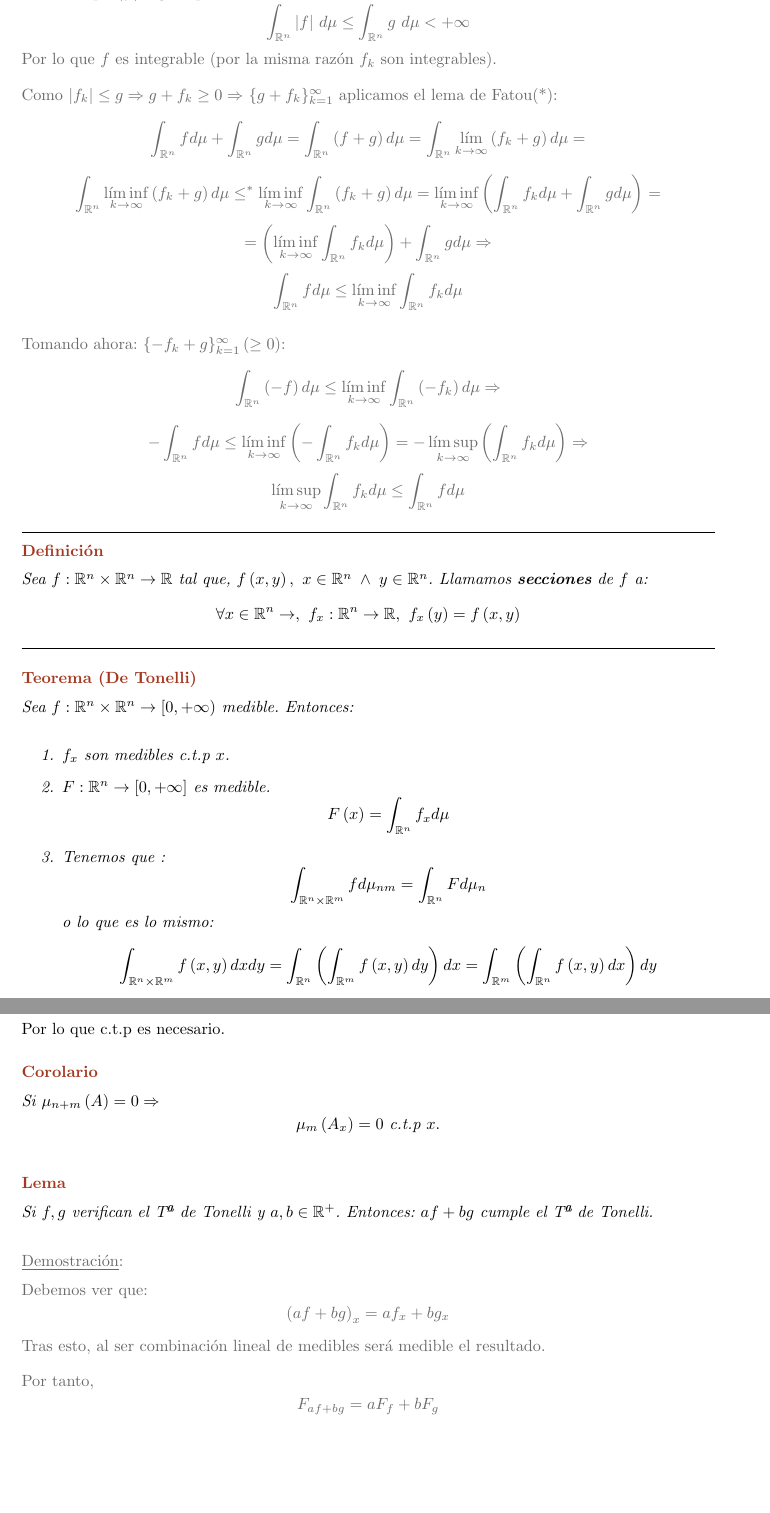
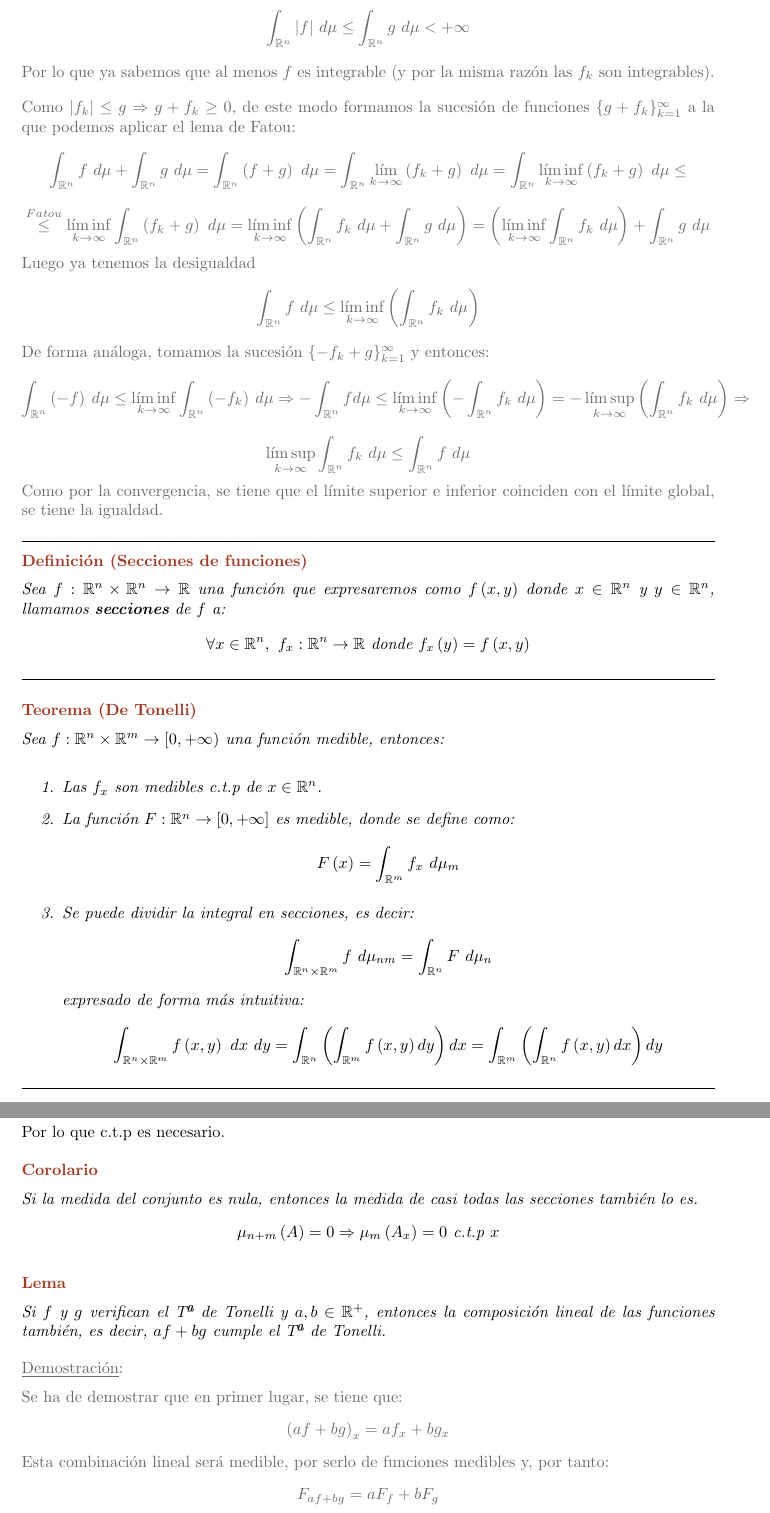
Before and after one commit to MarioCalvarro/CalculoIntegral, a LaTeX book (Integral.tex): two parts of pages 30 and 31 of 32 before the commit and two parts of pages 28 and 29 of 30 after it, joined at a grey line, cut so that both start at the same text, the shorter picture padded with empty space. The pictures show the PDF file Integral.pdf that the author committed with the source.

Commit message:
Terminado el formateo hasta el principio de cavalieri y los lemas que permiten la demostracion de el y de fubini

```diff
--- a/Integral.tex
+++ b/Integral.tex
@@ -1086,13 +1086,7 @@ Sea $\{f_k\}_{k=1}^{\infty}\rightarrow f$ una sucesión convergente c.t.p. a un
 $$\int_{\mathbb{R}^n} f \ \dif{\mu} = \lim_{k \rightarrow \infty} \int_{\mathbb{R}^n} f_k \ \dif{\mu}$$
 \end{theo}
 \begin{demo}
-Sabemos que $\vert f \vert \le g$ c.t.p $\Rightarrow$
+Sabemos que $\vert f \vert \le g$ c.t.p, luego tenemos que:
 $$\int_{\mathbb{R}^n} \vert f \vert \ \dif{\mu} \le \int_{\mathbb{R}^n} g \ \dif{\mu} < +\infty$$
-Por lo que $f$ es integrable (por la misma razón $f_k$ son integrables).
+Por lo que ya sabemos que al menos $f$ es integrable (y por la misma razón las $f_k$ son integrables).
 
-Como $\vert f_k \vert \le g \Rightarrow g + f_k \ge 0 \Rightarrow$
-$\{g + f_k\}_{k=1}^{\infty}$ aplicamos el lema de Fatou(*):
-$$\int_{\mathbb{R}^n} f \dif{\mu} + \int_{\mathbb{R}^n} g \dif{\mu} = \int_{\mathbb{R}^n} \left(f + g\right) \dif{\mu} = \int_{\mathbb{R}^n} \lim_{k \rightarrow \infty} \left(f_k + g\right)  \dif{\mu} =$$
-$$\int_{\mathbb{R}^n} \liminf_{k \rightarrow \infty} \left(f_k + g\right)  \dif{\mu} \le^* \liminf_{k \rightarrow \infty}\int_{\mathbb{R}^n} \left(f_k + g\right) \dif{\mu} = \liminf_{k \rightarrow \infty} \left( \int_{\mathbb{R}^n} f_k \dif{\mu} + \int_{\mathbb{R}^n} g \dif{\mu} \right) =$$
-$$ = \left(\liminf_{k \rightarrow \infty} \int_{\mathbb{R}^n} f_k \dif{\mu}  \right) + \int_{\mathbb{R}^n} g \dif{\mu} \Rightarrow$$
-$$\int_{\mathbb{R}^n} f \dif{\mu} \le \liminf_{k \rightarrow \infty} \int_{\mathbb{R}^n} f_k \dif{\mu} $$
@@ -1103,21 +1093,29 @@ $$ - \int_{\mathbb{R}^n} f \dif{\mu} \le \liminf_{k \rightarrow \infty} \left(-\
-$$\limsup_{k \rightarrow \infty} \int_{\mathbb{R}^n} f_k \dif{\mu} \le \int_{\mathbb{R}^n} f \dif{\mu} $$
+Como $\vert f_k \vert \le g \Rightarrow g + f_k \ge 0$, de este modo formamos la sucesión de funciones $\{g + f_k\}_{k=1}^{\infty}$ a la que podemos aplicar el lema de Fatou:
+$$\int_{\mathbb{R}^n} f \ \dif{\mu} + \int_{\mathbb{R}^n} g \ \dif{\mu} = \int_{\mathbb{R}^n} \left(f + g\right) \ \dif{\mu} = \int_{\mathbb{R}^n} \lim_{k \rightarrow \infty} \left(f_k + g\right) \ \dif{\mu} =\int_{\mathbb{R}^n} \liminf_{k \rightarrow \infty} \left(f_k + g\right)  \ \dif{\mu} \leq$$
+$$ \stackrel{Fatou}{\le} \liminf_{k \rightarrow \infty}\int_{\mathbb{R}^n} \left(f_k + g\right) \ \dif{\mu} = \liminf_{k \rightarrow \infty} \left( \int_{\mathbb{R}^n} f_k \ \dif{\mu} + \int_{\mathbb{R}^n} g \ \dif{\mu} \right) = \left(\liminf_{k \rightarrow \infty} \int_{\mathbb{R}^n} f_k \ \dif{\mu}  \right) + \int_{\mathbb{R}^n} g \ \dif{\mu}$$
+Luego ya tenemos la desigualdad
+$$\int_{\mathbb{R}^n} f \ \dif{\mu} \le \liminf_{k \rightarrow \infty}\left( \int_{\mathbb{R}^n} f_k \ \dif{\mu}\right)$$
+De forma análoga, tomamos la sucesión $\{-f_k + g\}_{k=1}^{\infty}$ y entonces:
+$$\int_{\mathbb{R}^n} \left(-f\right) \ \dif{\mu} \le \liminf_{k \rightarrow \infty} \int_{\mathbb{R}^n} \left(-f_k\right) \ \dif{\mu} \Rightarrow - \int_{\mathbb{R}^n} f \dif{\mu} \le \liminf_{k \rightarrow \infty} \left(-\int_{\mathbb{R}^n} f_k \ \dif{\mu} \right) = -\limsup_{k \rightarrow \infty} \left(\int_{\mathbb{R}^n} f_k \ \dif{\mu} \right) \Rightarrow$$
+$$\limsup_{k \rightarrow \infty} \int_{\mathbb{R}^n} f_k \ \dif{\mu} \le \int_{\mathbb{R}^n} f \ \dif{\mu} $$
+Como por la convergencia, se tiene que el límite superior e inferior coinciden con el límite global, se tiene la igualdad.
 \end{demo}
 
-\begin{defi}
-Sea $f: \mathbb{R}^{n} \times \mathbb{R}^n \rightarrow \mathbb{R}$ tal que, $f \left(x, y\right),\ x \in \mathbb{R}^n\; \land \;y \in \mathbb{R}^n$. Llamamos \textbf{secciones} de $f$ a:
-$$\forall x \in \mathbb{R}^n \rightarrow,\ f_x: \mathbb{R}^n \rightarrow \mathbb{R},\ f_x \left(y\right) = f \left(x, y\right)$$
+\begin{defi}[Secciones de funciones]
+Sea $f: \mathbb{R}^{n} \times \mathbb{R}^n \rightarrow \mathbb{R}$ una función que expresaremos como $f \left(x, y\right)$ donde $x \in \mathbb{R}^n$ y $y \in \mathbb{R}^n$, llamamos \textbf{secciones} de $f$ a:
+$$\forall x \in \mathbb{R}^n, \ f_x: \mathbb{R}^n \rightarrow \mathbb{R} \mbox{ donde } f_x \left(y\right) = f \left(x, y\right)$$
 \end{defi}
 
 \begin{theo}[De Tonelli]
-Sea $f: \mathbb{R}^{n} \times \mathbb{R}^n \rightarrow \left[0, +\infty\right)$ medible. Entonces:
+Sea $f: \mathbb{R}^{n} \times \mathbb{R}^m \rightarrow \left[0, +\infty\right)$ una función medible, entonces:
 \begin{enumerate}
-    \item $f_x$ son medibles c.t.p $x$.
-    \item $F: \mathbb{R}^{n} \rightarrow \left[0, +\infty\right]$ es medible.
-        $$F \left(x\right) = \int_{\mathbb{R}^n} f_x \dif{\mu} $$
-    \item Tenemos que :
-        $$\int_{\mathbb{R}^n \times \mathbb{R}^m} f \dif{\mu_{nm}} = \int_{\mathbb{R}^n} F \dif{\mu_n} $$
-    o lo que es lo mismo:
-    $$\int_{\mathbb{R}^n \times \mathbb{R}^m} f \left(x, y\right) \dif{x}\dif{y} =     \int_{\mathbb{R}^n}\left(\int_{\mathbb{R}^m} f \left(x, y\right) \dif{y} \right)\dif{x} = \int_{\mathbb{R}^m}\left(\int_{\mathbb{R}^n} f \left(x, y\right) \dif{x} \right)\dif{y}$$
+    \item Las $f_x$ son medibles c.t.p de $x\in \mathbb{R}^n$.
+    \item La función $F: \mathbb{R}^{n} \rightarrow \left[0, +\infty\right]$ es medible, donde se define como:
+        $$F \left(x\right) = \int_{\mathbb{R}^m} f_x \ \dif{\mu_m} $$
+    \item Se puede dividir la integral en secciones, es decir:
+        $$\int_{\mathbb{R}^n \times \mathbb{R}^m} f \ \dif{\mu_{nm}} = \int_{\mathbb{R}^n} F \ \dif{\mu_n} $$
+    expresado de forma más intuitiva:
+    $$\int_{\mathbb{R}^n \times \mathbb{R}^m} f \left(x, y\right) \ \dif{x}\ \dif{y} = \int_{\mathbb{R}^n}\left(\int_{\mathbb{R}^m} f \left(x, y\right) \dif{y} \right)\dif{x} = \int_{\mathbb{R}^m}\left(\int_{\mathbb{R}^n} f \left(x, y\right) \dif{x} \right)\dif{y}$$
 \end{enumerate}
 \end{theo}
 
@@ -1125 +1124,3 @@ Si tenemos $A \subset \mathbb{R}^n \times \mathbb{R}^m$ tal que, $A_x = \{y \in
+$$A_x = \{y \in \mathbb{R}^m: \left(x, y\right) \in A\}$$
+\end{defi}
 \begin{prop}[Principio de Cavalieri]
@@ -1127,7 +1128,7 @@ Sea $A \subset \mathbb{R}^n \times \mathbb{R}^m$ medible. Entonces:
 \begin{enumerate}
-    \item $A_x$ es medible c.t.p $x$.
-    \item $F: \mathbb{R}^n \rightarrow \left[0, +\infty\right]$ es medible.
+    \item Los $A_x$ son medibles c.t.p $x\in \mathbb{R}^n$.
+    \item La función $F: \mathbb{R}^n \rightarrow \left[0, +\infty\right]$ es medible y se define como:
     $$F \left(x\right) = \mu_m \left(A_x\right)$$
-    \item $\mu_{n m} \left(A\right) = \int_{\mathbb{R}^n} \mu_m \left(A_x\right) \dif{\mu_m} $
+    \item $\mu_{n+m} \left(A\right) = \int_{\mathbb{R}^n} \mu_m \left(A_x\right) \dif{\mu_n} $
 \end{enumerate}
 \end{prop}
@@ -1145,20 +1148,17 @@ $$A_y = \begin{cases}
 Por lo que c.t.p es necesario.
 
 \begin{coro}
-Si $\mu_{n + m} \left(A\right) = 0 \Rightarrow$
-$$\mu_m \left(A_x\right) = 0 \text{ c.t.p } x.$$
+Si la medida del conjunto es nula, entonces la medida de casi todas las secciones también lo es.
+$$\mu_{n + m} \left(A\right) = 0 \Rightarrow \mu_m \left(A_x\right) = 0 \text{ c.t.p } x$$
 \end{coro}
 
 \begin{lema}
-Si $f, g$ verifican el Tª de Tonelli y $a, b \in \mathbb{R}^+$. Entonces:
-$af + bg$ cumple el Tª de Tonelli.
+Si $f$ y $g$ verifican el Tª de Tonelli y $a, b \in \mathbb{R}^+$, entonces la composición lineal de las funciones también, es decir, $af + bg$ cumple el Tª de Tonelli.
 \end{lema}
 \begin{demo}
-Debemos ver que:
+Se ha de demostrar que en primer lugar, se tiene que:
 $$\left(af + bg\right)_x = af_x + bg_x$$
-Tras esto, al ser combinación lineal de medibles será medible el resultado.
-
-Por tanto,
+Esta combinación lineal será medible, por serlo de funciones medibles y, por tanto:
 $$F_{af + bg} = aF_f + bF_g$$
 \end{demo}
 
@@ -1184,3 +1182,2 @@ Cambiando notaciones tenemos pues,
-$$\int_{\mathbb{R}^n} f \left(x_1, \ldots, x_m\right) \dif{x_1}\ldots\dif{x_m} = $$
-$$\int_{\mathbb{R}} \left(\int_{\mathbb{R}} \ldots \left( \int_{\mathbb{R}} f \left(x_1, \ldots, x_n\right) \dif{x_n}\right)\ldots \dif{x_2}\right) \dif{x_1}.$$
+\underline{Ejemplo}:
 
```
Also changed, not shown: Integral.pdf, Integral.tex (30 more changed lines), 1 other file.
